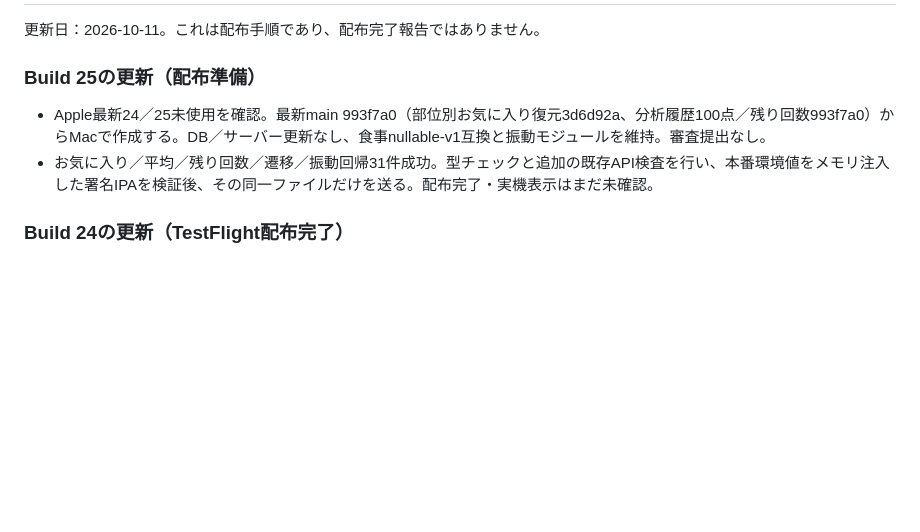
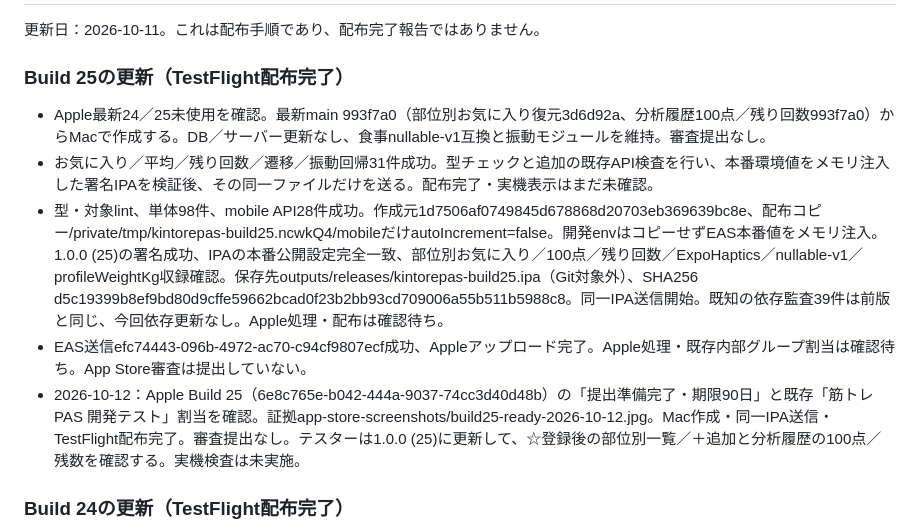
Before and after one commit to kokura-yuta/kintore-pass, a Markdown page: TESTFLIGHT_MAC_HANDOFF.md, the part around the change. Drawn GitHub-style; blank space fills up the shorter version.

Commit message:
docs: confirm Build 25 TestFlight distribution

```diff
--- a/TESTFLIGHT_MAC_HANDOFF.md
+++ b/TESTFLIGHT_MAC_HANDOFF.md
@@ -2,10 +2,13 @@
 
 更新日：2026-10-11。これは配布手順であり、配布完了報告ではありません。
 
-### Build 25の更新（配布準備）
+### Build 25の更新（TestFlight配布完了）
 
 - Apple最新24／25未使用を確認。最新main 993f7a0（部位別お気に入り復元3d6d92a、分析履歴100点／残り回数993f7a0）からMacで作成する。DB／サーバー更新なし、食事nullable-v1互換と振動モジュールを維持。審査提出なし。
 - お気に入り／平均／残り回数／遷移／振動回帰31件成功。型チェックと追加の既存API検査を行い、本番環境値をメモリ注入した署名IPAを検証後、その同一ファイルだけを送る。配布完了・実機表示はまだ未確認。
+- 型・対象lint、単体98件、mobile API28件成功。作成元1d7506af0749845d678868d20703eb369639bc8e、配布コピー/private/tmp/kintorepas-build25.ncwkQ4/mobileだけautoIncrement=false。開発envはコピーせずEAS本番値をメモリ注入。1.0.0 (25)の署名成功、IPAの本番公開設定完全一致、部位別お気に入り／100点／残り回数／ExpoHaptics／nullable-v1／profileWeightKg収録確認。保存先outputs/releases/kintorepas-build25.ipa（Git対象外）、SHA256 d5c19399b8ef9bd80d9cffe59662bcad0f23b2bb93cd709006a55b511b5988c8。同一IPA送信開始。既知の依存監査39件は前版と同じ、今回依存更新なし。Apple処理・配布は確認待ち。
+- EAS送信efc74443-096b-4972-ac70-c94cf9807ecf成功、Appleアップロード完了。Apple処理・既存内部グループ割当は確認待ち。App Store審査は提出していない。
+- 2026-10-12：Apple Build 25（6e8c765e-b042-444a-9037-74cc3d40d48b）の「提出準備完了・期限90日」と既存「筋トレPAS 開発テスト」割当を確認。証拠app-store-screenshots/build25-ready-2026-10-12.jpg。Mac作成・同一IPA送信・TestFlight配布完了。審査提出なし。テスターは1.0.0 (25)に更新して、☆登録後の部位別一覧／＋追加と分析履歴の100点／残数を確認する。実機検査は未実施。
 
 ### Build 24の更新（TestFlight配布完了）
 
```
Also changed, not shown: FRONTEND_PROGRESS.md (+2 -1 lines).
